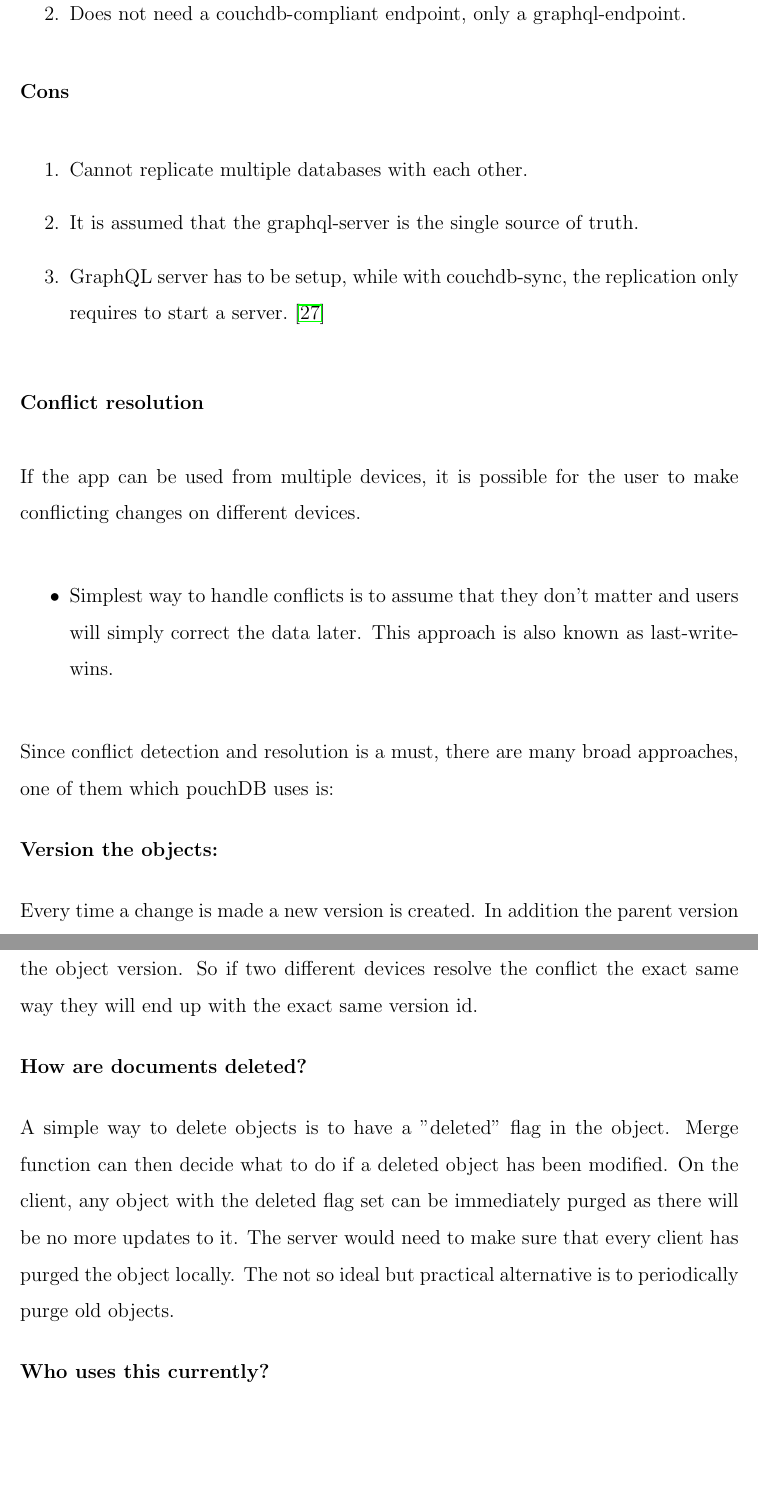
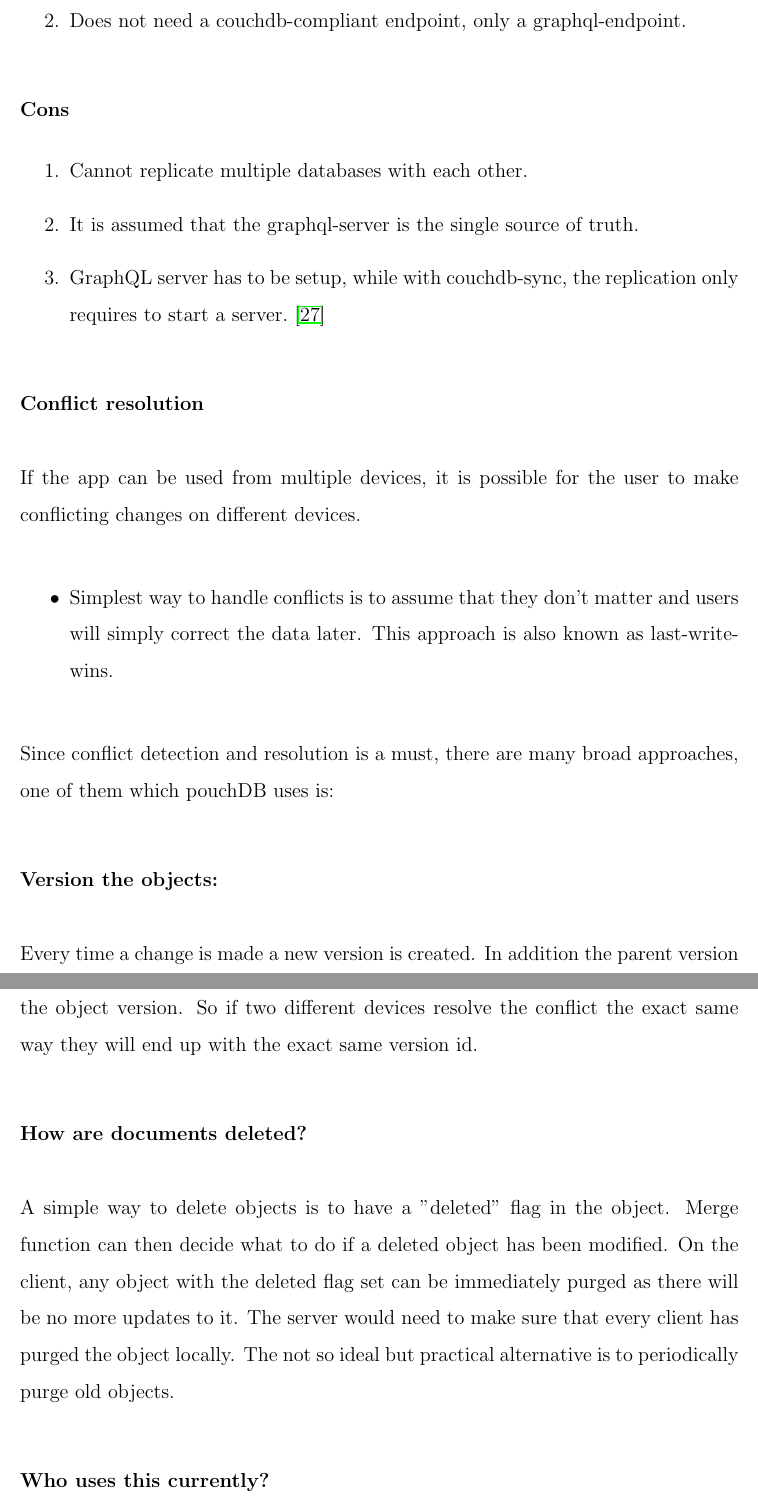
Before and after one commit to yashdiniz/focusa2021, a LaTeX document (report/main.tex, which reads report/chapters/2-lit-surveys/couchdb.tex): two parts of pages 39 and 40 of 68, joined at a grey line, cut so that both start at the same text, the shorter picture padded with empty space. Compiled offline with pdfLaTeX.

Commit message:
Corrected the section headings.

```diff
--- a/report/chapters/2-lit-surveys/couchdb.tex
+++ b/report/chapters/2-lit-surveys/couchdb.tex
@@ -69,7 +69,7 @@ when the client is online again.
     \item Does not need a couchdb-compliant endpoint, only a graphql-endpoint.
 \end{enumerate}
 
-\textbf{Cons}
+\subsubsection*{Cons}
 \begin{enumerate}
     \item Cannot replicate multiple databases with each other.
     \item It is assumed that the graphql-server is the single source of truth.
@@ -90,7 +90,7 @@ conflicting changes on different devices.
 Since conflict detection and resolution is a must, there are many broad approaches,
 one of them which pouchDB uses is:
 
-\textbf{Version the objects:}
+\subsubsection*{Version the objects:}
 
 Every time a change is made a new version is created. In addition the parent version for a given
 version is also kept track. A conflict can be identified by the fact that two versions have the
@@ -112,7 +112,7 @@ Clients need to handle this (For example by examining the history and ignoring o
 PouchDB and CouchDB handle this by using a hash of the document contents as the object version. So if two
 different devices resolve the conflict the exact same way they will end up with the exact same version id.
 
-\textbf{How are documents deleted?}
+\subsubsection*{How are documents deleted?}
 
 A simple way to delete objects is to have a "deleted" flag in the object.
 Merge function can then decide what to do if a deleted object has been modified.
@@ -120,7 +120,7 @@ On the client, any object with the deleted flag set can be immediately purged as
 there will be no more updates to it. The server would need to make sure that every client has purged the object locally.
 The not so ideal but practical alternative is to periodically purge old objects.
 
-\textbf{Who uses this currently?}
+\subsubsection*{Who uses this currently?}
 
 PouchDB and CouchDB follow the above model. In this setup, versions are stored both on the client and
 the server. When there is a conflict a deterministic algorithm auto picks a winning version.~\cite{HasuraOfflineFirst}
```
Also changed, not shown: report/chapters/2-lit-surveys/couchdb.tex (2 more changed lines).
